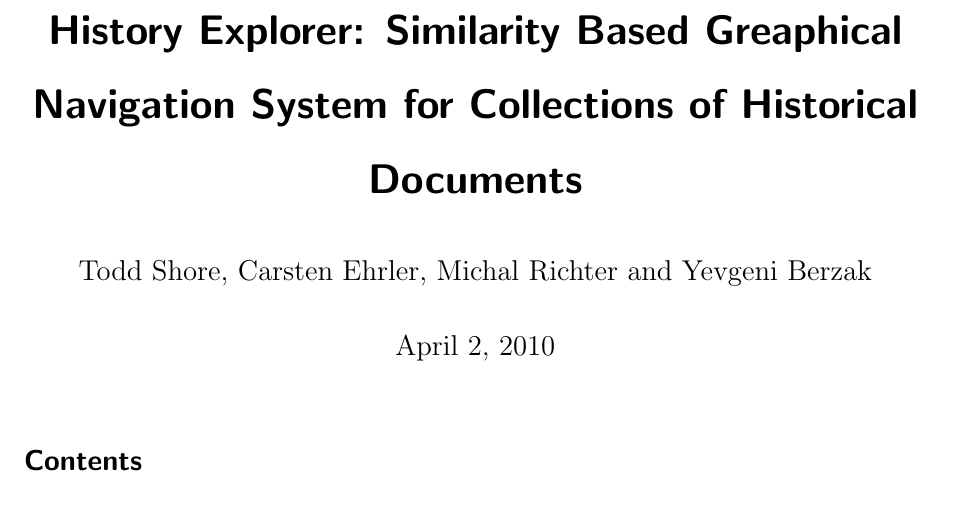
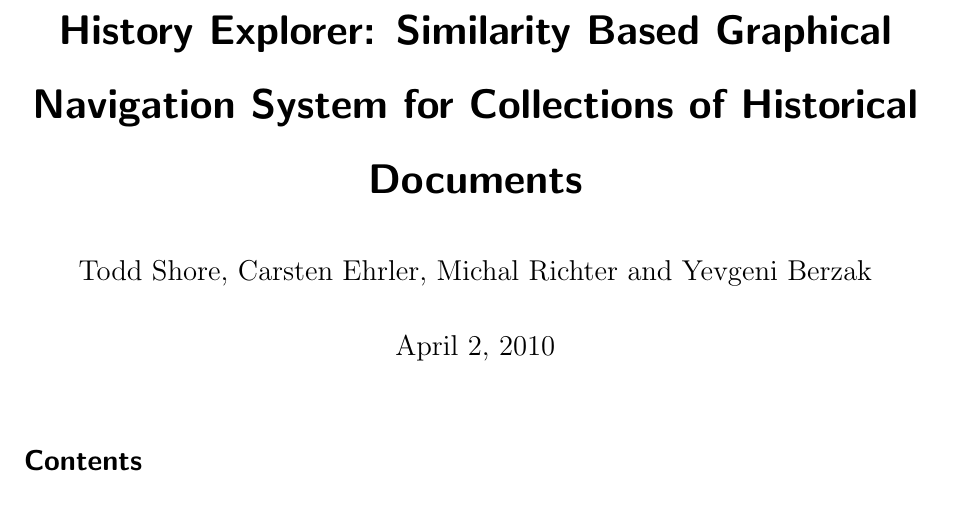
Before and after one commit to cehrler/castro, a LaTeX paper (report/main.tex): part of page 1 of 32, cut so that both start at the same text. Compiled offline with pdfLaTeX.

Commit message:
new exiting title

```diff
--- a/report/main.tex
+++ b/report/main.tex
@@ -55,7 +55,7 @@
 \newcommand{\code}[1]{{\tt #1}}
 
 %\title{Graphical representation of document similarity using named entity recognition and lexical similarity}
-\title{History Explorer: Similarity Based Greaphical Navigation System for Collections of Historical Documents}
+\title{History Explorer: Similarity Based Graphical Navigation System for Collections of Historical Documents}
 \author{Todd Shore, Carsten Ehrler, Michal Richter and Yevgeni Berzak}
 \date{\today}
 
```
